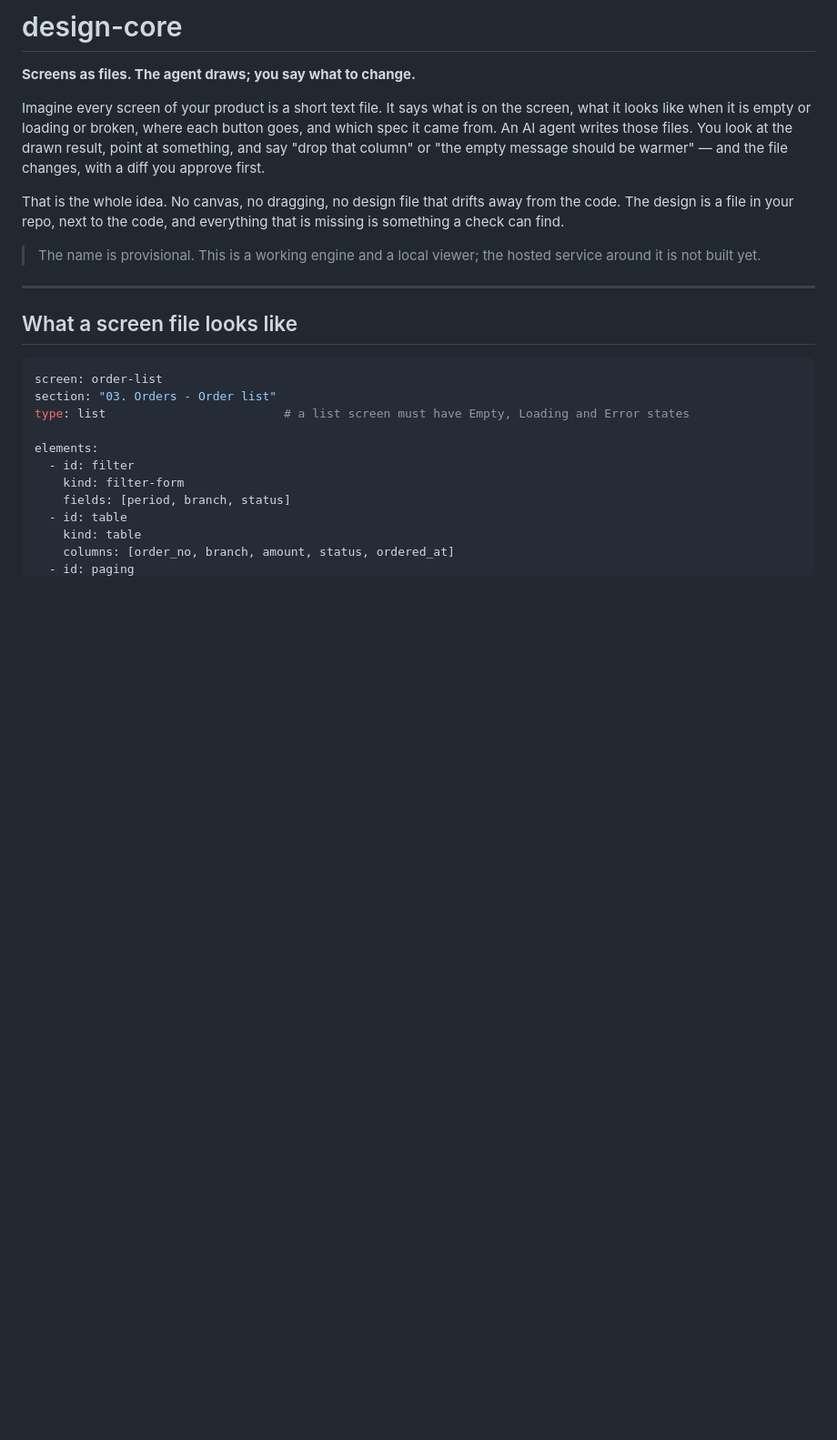
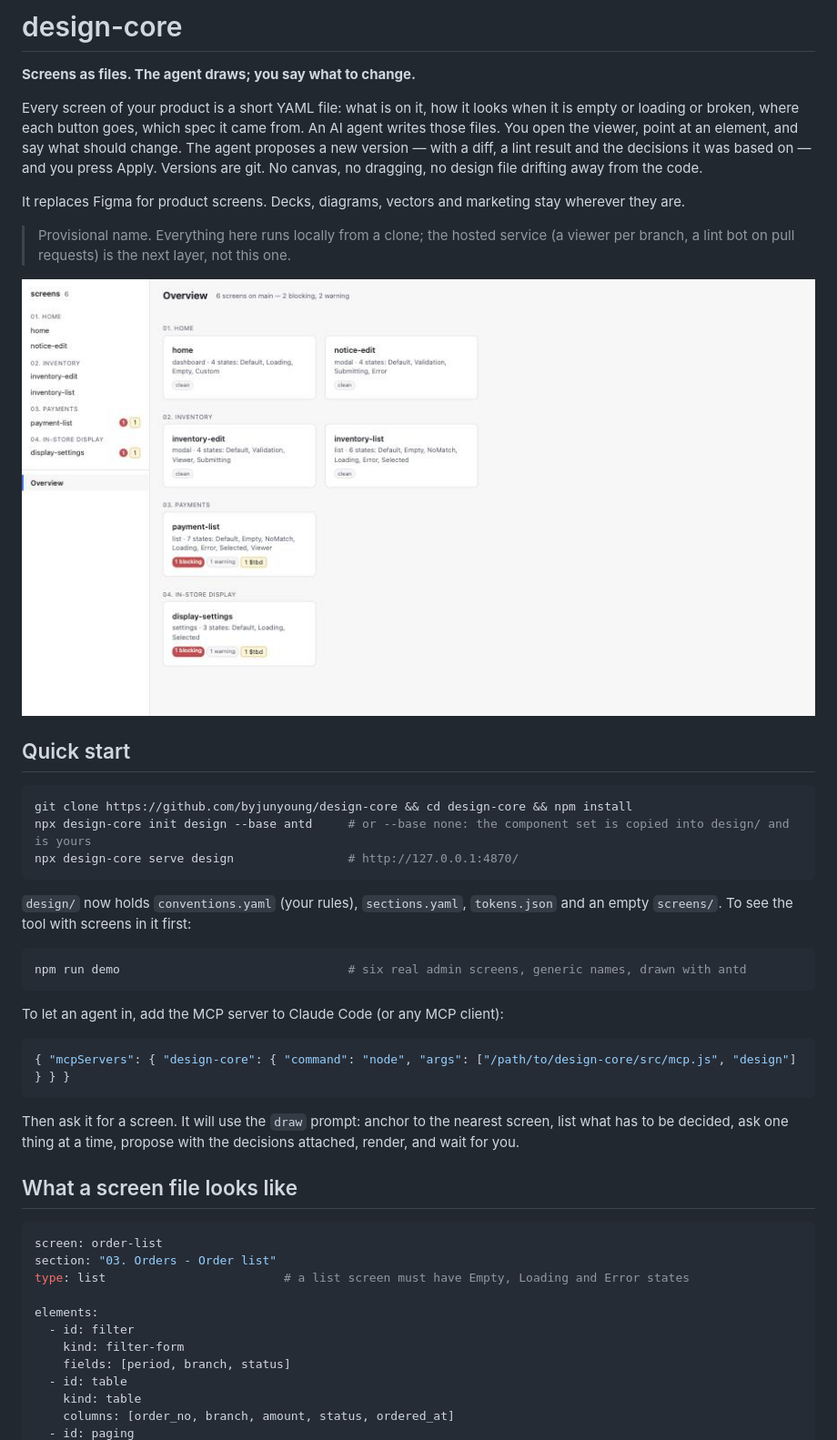
Before and after one commit to byjunyoung/design-core, a Markdown page: README.md, the part around one of its changes. Shown at 91% size. Drawn GitHub-style; pictures changed too: docs/img/overview.jpg (added); blank space fills up the shorter version.

````diff
--- a/README.md
+++ b/README.md
@@ -2,13 +2,35 @@
 
 **Screens as files. The agent draws; you say what to change.**
 
-Imagine every screen of your product is a short text file. It says what is on the screen, what it looks like when it is empty or loading or broken, where each button goes, and which spec it came from. An AI agent writes those files. You look at the drawn result, point at something, and say "drop that column" or "the empty message should be warmer" — and the file changes, with a diff you approve first.
+Every screen of your product is a short YAML file: what is on it, how it looks when it is empty or loading or broken, where each button goes, which spec it came from. An AI agent writes those files. You open the viewer, point at an element, and say what should change. The agent proposes a new version — with a diff, a lint result and the decisions it was based on — and you press Apply. Versions are git. No canvas, no dragging, no design file drifting away from the code.
 
-That is the whole idea. No canvas, no dragging, no design file that drifts away from the code. The design is a file in your repo, next to the code, and everything that is missing is something a check can find.
+It replaces Figma for product screens. Decks, diagrams, vectors and marketing stay wherever they are.
 
-> The name is provisional. This is a working engine and a local viewer; the hosted service around it is not built yet.
+> Provisional name. Everything here runs locally from a clone; the hosted service (a viewer per branch, a lint bot on pull requests) is the next layer, not this one.
 
----
+![Overview: every screen by section, with what needs attention](docs/img/overview.jpg)
+
+## Quick start
+
+```bash
+git clone https://github.com/byjunyoung/design-core && cd design-core && npm install
+npx design-core init design --base antd     # or --base none: the component set is copied into design/ and is yours
+npx design-core serve design                # http://127.0.0.1:4870/
+```
+
+`design/` now holds `conventions.yaml` (your rules), `sections.yaml`, `tokens.json` and an empty `screens/`. To see the tool with screens in it first:
+
+```bash
+npm run demo                                # six real admin screens, generic names, drawn with antd
+```
+
+To let an agent in, add the MCP server to Claude Code (or any MCP client):
+
+```json
+{ "mcpServers": { "design-core": { "command": "node", "args": ["/path/to/design-core/src/mcp.js", "design"] } } }
+```
+
+Then ask it for a screen. It will use the `draw` prompt: anchor to the nearest screen, list what has to be decided, ask one thing at a time, propose with the decisions attached, render, and wait for you.
 
 ## What a screen file looks like
 
````
Also changed, not shown: other parts of README.md (+71 -125 lines), CHANGELOG.md (added, +17 -0 lines), CONTRIBUTING.md (added, +17 -0 lines), DESIGN.md (+1 -1 lines), docs/img/antd-modal.png (added), docs/img/inspector.jpg (added), docs/img/proposal.jpg (added), docs/img/screen.jpg (added), 7 other files.
